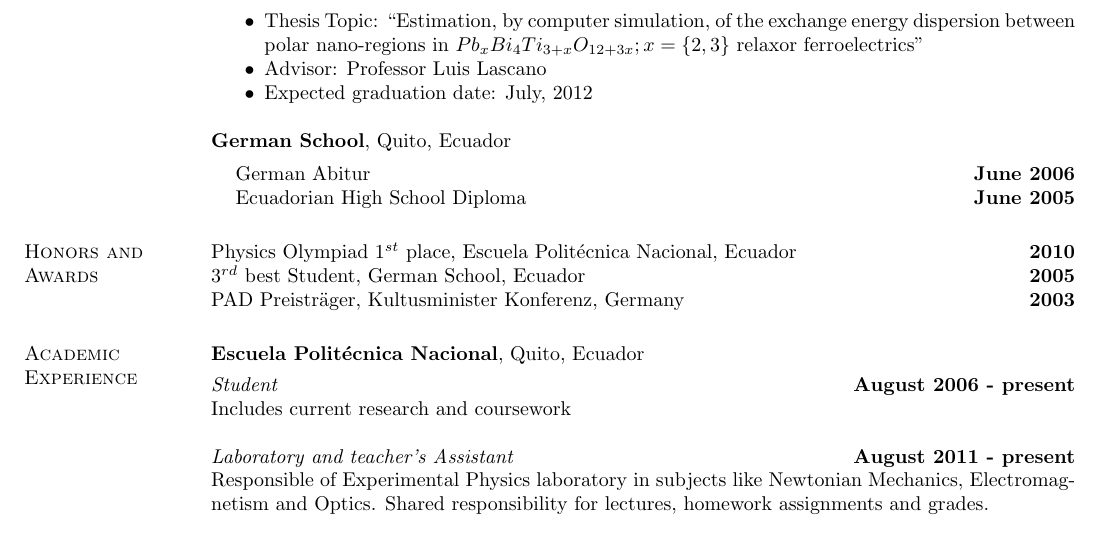
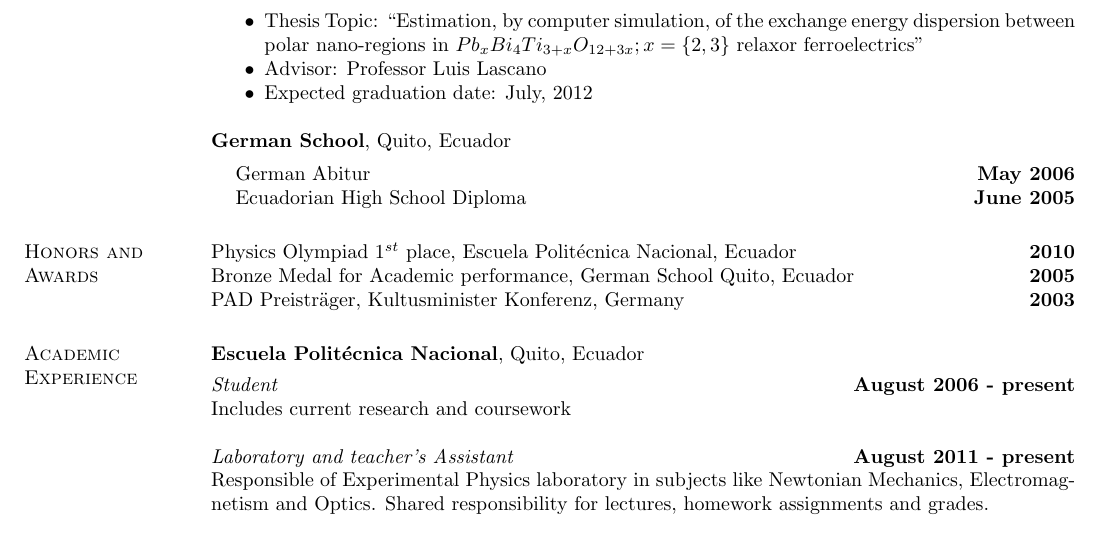
Before and after one commit to Titan-C/titan-c.github.io, a LaTeX CV (najera-cv.tex): part of page 1 of 2, cut so that both start at the same text. Compiled offline with pdfLaTeX.

Commit message:
Change Award High school and Abitur date

```diff
--- a/najera-cv.tex
+++ b/najera-cv.tex
@@ -60,13 +60,13 @@
   {\bf German School}, Quito, Ecuador\\
   \begin{list1}
     \vspace{-.1in}
-    \item[] German Abitur \hfill {\bf June 2006}
+    \item[] German Abitur \hfill {\bf May 2006}
     \item[] Ecuadorian High School Diploma \hfill {\bf June 2005}
   \end{list1}
 
 \section{\sc Honors and Awards}
   Physics Olympiad $1^{st}$ place, Escuela Politécnica Nacional, Ecuador \hfill {\bf 2010}\\
-  $3^{rd}$ best Student, German School, Ecuador \hfill {\bf 2005}\\
+  Bronze Medal for Academic performance, German School Quito, Ecuador \hfill {\bf 2005}\\
   PAD Preisträger, Kultusminister Konferenz, Germany \hfill {\bf 2003}
 
 \section{\sc Academic Experience}
```
